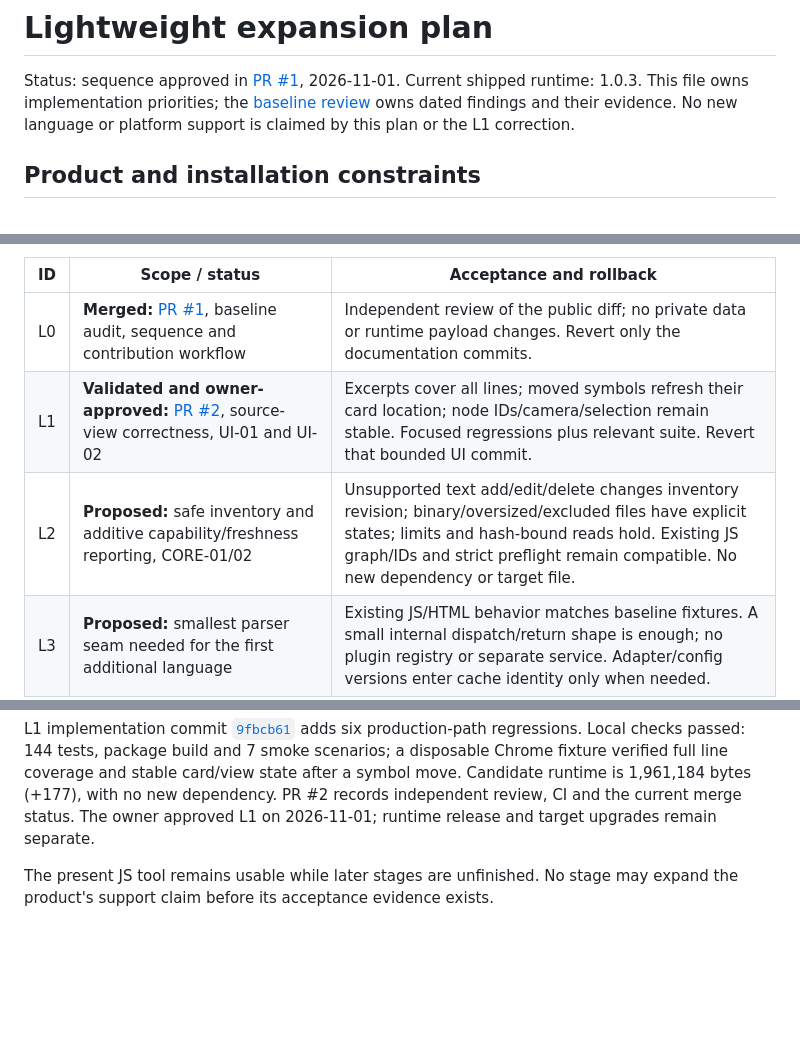
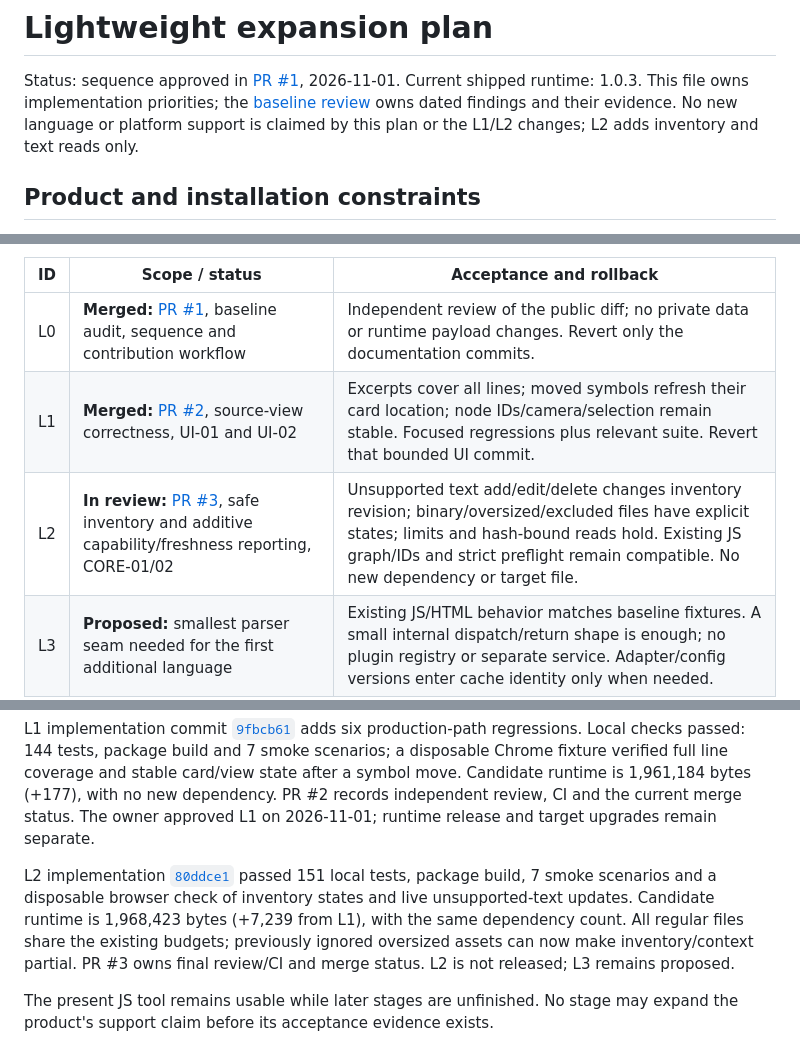
Before and after one commit to OnFiala/agent.mind, a Markdown page: ROADMAP.md, 3 parts joined by grey strips. GitHub-like rendering; blank space fills up the shorter version.

Commit message:
Track L2 candidate and inventory limitations

```diff
--- a/ROADMAP.md
+++ b/ROADMAP.md
@@ -3,7 +3,7 @@
 Status: sequence approved in [PR #1](https://github.com/OnFiala/agent.mind/pull/1), 2026-11-01. Current shipped runtime: 1.0.3.
 This file owns implementation priorities; the [baseline review](docs/reviews/2026-11-01-architecture-and-code-quality.md)
 owns dated findings and their evidence. No new language or platform support is
-claimed by this plan or the L1 correction.
+claimed by this plan or the L1/L2 changes; L2 adds inventory and text reads only.
 
 ## Product and installation constraints
 
@@ -45,8 +45,8 @@ stages complete. Approval of the sequence does not authorize later implementatio
 | ID | Scope / status | Acceptance and rollback |
 |---|---|---|
 | L0 | **Merged:** [PR #1](https://github.com/OnFiala/agent.mind/pull/1), baseline audit, sequence and contribution workflow | Independent review of the public diff; no private data or runtime payload changes. Revert only the documentation commits. |
-| L1 | **Validated and owner-approved:** [PR #2](https://github.com/OnFiala/agent.mind/pull/2), source-view correctness, UI-01 and UI-02 | Excerpts cover all lines; moved symbols refresh their card location; node IDs/camera/selection remain stable. Focused regressions plus relevant suite. Revert that bounded UI commit. |
-| L2 | **Proposed:** safe inventory and additive capability/freshness reporting, CORE-01/02 | Unsupported text add/edit/delete changes inventory revision; binary/oversized/excluded files have explicit states; limits and hash-bound reads hold. Existing JS graph/IDs and strict preflight remain compatible. No new dependency or target file. |
+| L1 | **Merged:** [PR #2](https://github.com/OnFiala/agent.mind/pull/2), source-view correctness, UI-01 and UI-02 | Excerpts cover all lines; moved symbols refresh their card location; node IDs/camera/selection remain stable. Focused regressions plus relevant suite. Revert that bounded UI commit. |
+| L2 | **In review:** [PR #3](https://github.com/OnFiala/agent.mind/pull/3), safe inventory and additive capability/freshness reporting, CORE-01/02 | Unsupported text add/edit/delete changes inventory revision; binary/oversized/excluded files have explicit states; limits and hash-bound reads hold. Existing JS graph/IDs and strict preflight remain compatible. No new dependency or target file. |
 | L3 | **Proposed:** smallest parser seam needed for the first additional language | Existing JS/HTML behavior matches baseline fixtures. A small internal dispatch/return shape is enough; no plugin registry or separate service. Adapter/config versions enter cache identity only when needed. |
 | L4 | **Proposed:** one bounded TypeScript/TSX/JSX syntax pilot, then production acceptance | Measure at least two parser options before choosing. Source ranges, symbols, errors and uncertainty pass fixtures; size/latency/memory budgets are recorded before accepting the dependency. No framework-routing or complete-call-graph claim. Preserve the existing JS adapter/IDs. |
 | L5 | **Proposed:** Python, then other languages according to real use | One adapter at a time with its own capability/version row, fixtures, scope limits and incremental footprint. Import/name resolution is a separate measured capability from syntax. |
@@ -58,6 +58,13 @@ Chrome fixture verified full line coverage and stable card/view state after a sy
 move. Candidate runtime is 1,961,184 bytes (+177), with no new dependency.
 PR #2 records independent review, CI and the current merge status.
 The owner approved L1 on 2026-11-01; runtime release and target upgrades remain separate.
+
+L2 implementation [`80ddce1`](https://github.com/OnFiala/agent.mind/commit/80ddce190b3e94d7697a5e57021e93f450a6fc16) passed 151 local tests, package build,
+7 smoke scenarios and a disposable browser check of inventory states and live
+unsupported-text updates. Candidate runtime is 1,968,423 bytes (+7,239 from L1),
+with the same dependency count. All regular files share the existing budgets;
+previously ignored oversized assets can now make inventory/context partial.
+PR #3 owns final review/CI and merge status. L2 is not released; L3 remains proposed.
 
 The present JS tool remains usable while later stages are unfinished. No stage may
 expand the product's support claim before its acceptance evidence exists.
```
